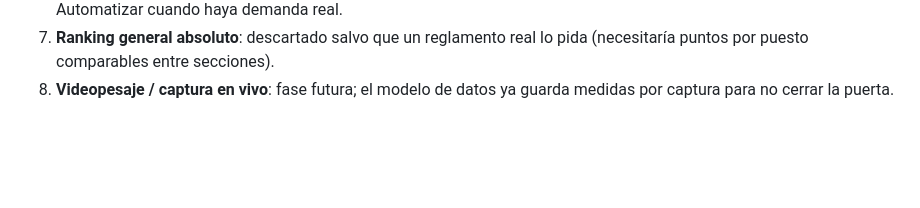
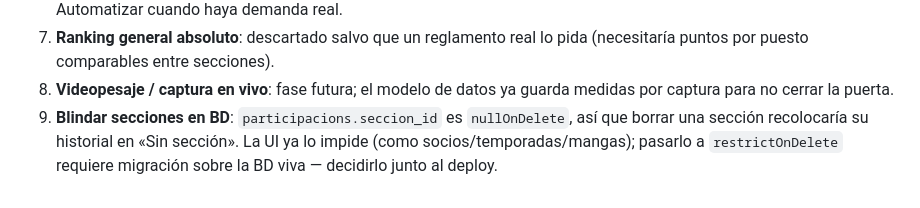
Before and after one commit to franciscogomez97/plica, a Markdown page: README.md, the part around the change. Drawn GitHub-style; blank space fills up the shorter version.

Commit message:
Pendientes: anotar el blindaje en BD del borrado de secciones
Co-Authored-By: Claude Fable 5 <noreply@anthropic.com>

```diff
--- a/README.md
+++ b/README.md
@@ -107,3 +107,7 @@ Aparcado a propósito, no olvidado:
    pida (necesitaría puntos por puesto comparables entre secciones).
 8. **Videopesaje / captura en vivo**: fase futura; el modelo de datos ya
    guarda medidas por captura para no cerrar la puerta.
+9. **Blindar secciones en BD**: `participacions.seccion_id` es `nullOnDelete`,
+   así que borrar una sección recolocaría su historial en «Sin sección». La UI
+   ya lo impide (como socios/temporadas/mangas); pasarlo a `restrictOnDelete`
+   requiere migración sobre la BD viva — decidirlo junto al deploy.
```
